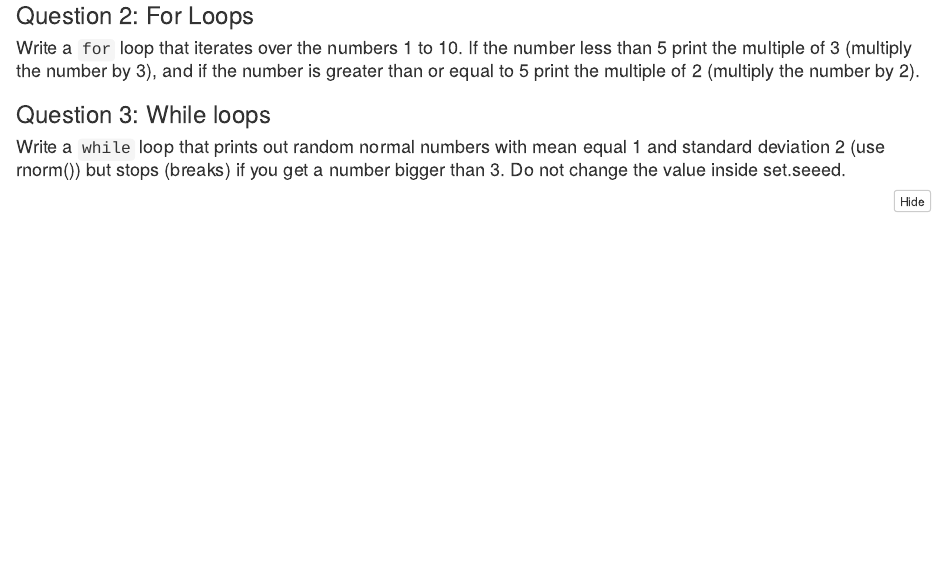
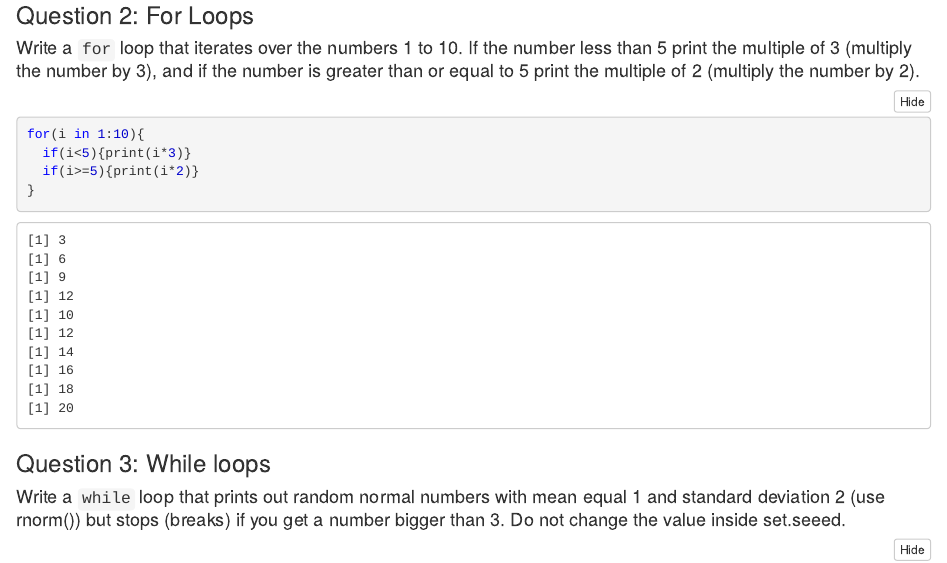
Before and after one commit to stat184-summer2023/a10-base-r-madmucc, an R Markdown document (base-R-template.Rmd): the page in a window 1100 px wide, from 600 px down. The pictures show the output file base-R-template.nb.html that the author committed with the source, opened offline.

Commit message:
finished question 2.

````diff
--- a/base-R-template.Rmd
+++ b/base-R-template.Rmd
@@ -27,12 +27,16 @@ tail(iris$Species,5)
 mean(iris$Sepal.Length[iris$Petal.Width > 1])
 ```
 
+
 ### Question 2: For Loops
 
 #### Write a `for` loop that iterates over the numbers 1 to 10. If the number less than 5 print the multiple of 3 (multiply the number by 3), and if the number is greater than or equal to 5 print the multiple of 2 (multiply the number by 2).
 
 ```{r}
-
+for(i in 1:10){
+  if(i<5){print(i*3)}
+  if(i>=5){print(i*2)}
+}
 ```
 
 ### Question 3: While loops
````
Also changed, not shown: base-R-template.nb.html.
